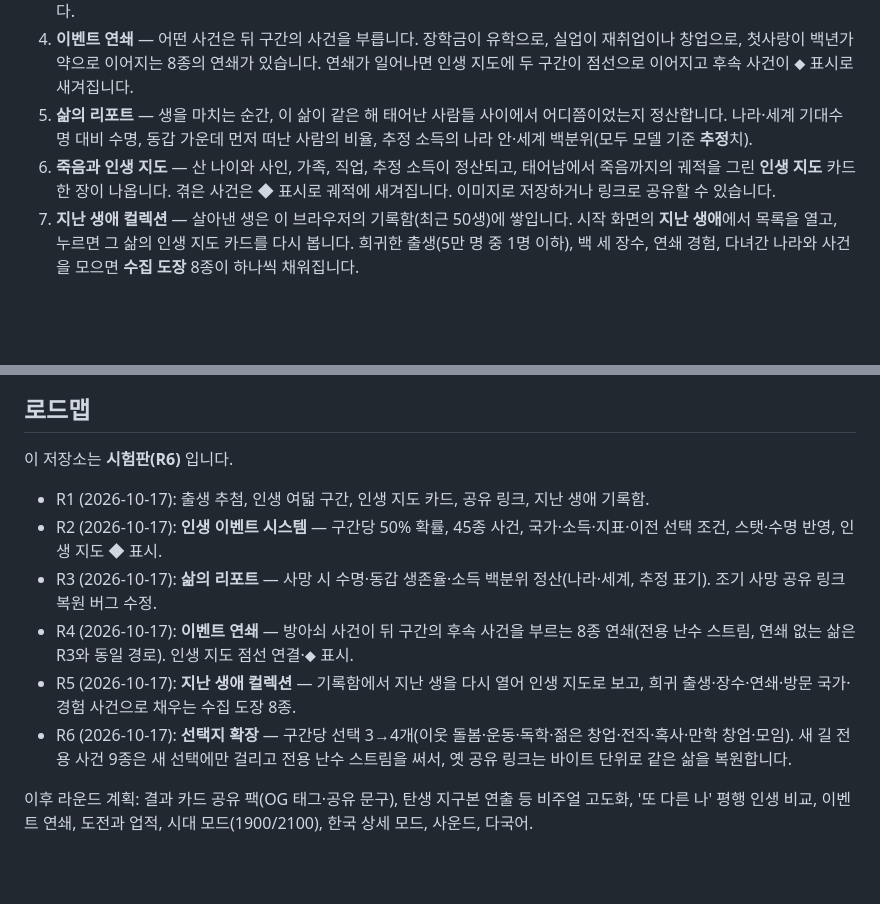
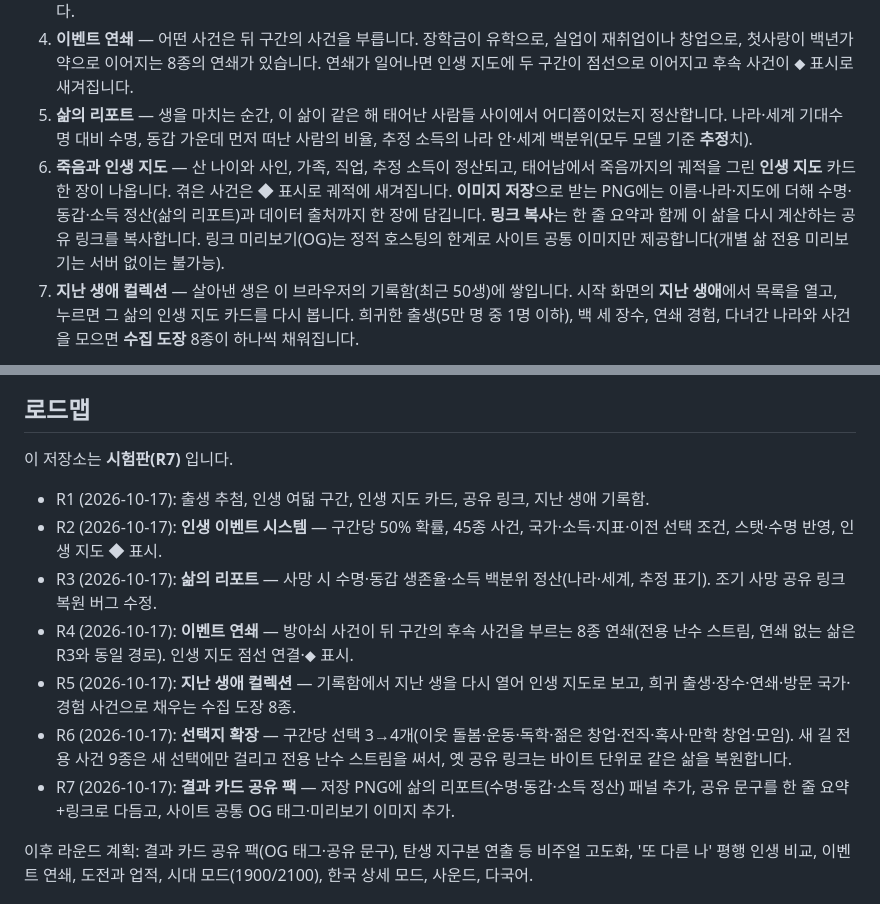
Before and after one commit to sigco3111/dashi-jigu, a Markdown page: README.md, 2 parts joined by grey strips. Rendered like a GitHub page; blank space fills up the shorter version.

Commit message:
Update README for version R7 and sharing features
Updated the version from R6 to R7 and added details about the results card sharing pack.

```diff
--- a/README.md
+++ b/README.md
@@ -15,7 +15,7 @@
 3. **인생 이벤트** — 구간마다 50% 확률로 사건이 일어납니다. 장학금, 첫사랑, 실업, 손주 탄생처럼 기쁜 일과 아픈 일이 나라의 소득 수준, 가정 형편, 내 스탯, 이전 선택에 따라 걸러져 스탯을 움직입니다. 8개 구간에 걸쳐 45종의 사건이 준비돼 있습니다.
 4. **이벤트 연쇄** — 어떤 사건은 뒤 구간의 사건을 부릅니다. 장학금이 유학으로, 실업이 재취업이나 창업으로, 첫사랑이 백년가약으로 이어지는 8종의 연쇄가 있습니다. 연쇄가 일어나면 인생 지도에 두 구간이 점선으로 이어지고 후속 사건이 ⬥ 표시로 새겨집니다.
 5. **삶의 리포트** — 생을 마치는 순간, 이 삶이 같은 해 태어난 사람들 사이에서 어디쯤이었는지 정산합니다. 나라·세계 기대수명 대비 수명, 동갑 가운데 먼저 떠난 사람의 비율, 추정 소득의 나라 안·세계 백분위(모두 모델 기준 **추정**치).
-6. **죽음과 인생 지도** — 산 나이와 사인, 가족, 직업, 추정 소득이 정산되고, 태어남에서 죽음까지의 궤적을 그린 **인생 지도** 카드 한 장이 나옵니다. 겪은 사건은 ◆ 표시로 궤적에 새겨집니다. 이미지로 저장하거나 링크로 공유할 수 있습니다.
+6. **죽음과 인생 지도** — 산 나이와 사인, 가족, 직업, 추정 소득이 정산되고, 태어남에서 죽음까지의 궤적을 그린 **인생 지도** 카드 한 장이 나옵니다. 겪은 사건은 ◆ 표시로 궤적에 새겨집니다. **이미지 저장**으로 받는 PNG에는 이름·나라·지도에 더해 수명·동갑·소득 정산(삶의 리포트)과 데이터 출처까지 한 장에 담깁니다. **링크 복사**는 한 줄 요약과 함께 이 삶을 다시 계산하는 공유 링크를 복사합니다. 링크 미리보기(OG)는 정적 호스팅의 한계로 사이트 공통 이미지만 제공합니다(개별 삶 전용 미리보기는 서버 없이는 불가능).
 7. **지난 생애 컬렉션** — 살아낸 생은 이 브라우저의 기록함(최근 50생)에 쌓입니다. 시작 화면의 **지난 생애**에서 목록을 열고, 누르면 그 삶의 인생 지도 카드를 다시 봅니다. 희귀한 출생(5만 명 중 1명 이하), 백 세 장수, 연쇄 경험, 다녀간 나라와 사건을 모으면 **수집 도장** 8종이 하나씩 채워집니다.
 
 ![구간 선택](docs/screenshot-2.png)
@@ -60,7 +60,7 @@ data/content.js     이름 목록·인생 구간·45종 인생 이벤트·사인
 
 ## 로드맵
 
-이 저장소는 **시험판(R6)** 입니다.
+이 저장소는 **시험판(R7)** 입니다.
 
 - R1 (2026-10-17): 출생 추첨, 인생 여덟 구간, 인생 지도 카드, 공유 링크, 지난 생애 기록함.
 - R2 (2026-10-17): **인생 이벤트 시스템** — 구간당 50% 확률, 45종 사건, 국가·소득·지표·이전 선택 조건, 스탯·수명 반영, 인생 지도 ◆ 표시.
@@ -68,6 +68,7 @@ data/content.js     이름 목록·인생 구간·45종 인생 이벤트·사인
 - R4 (2026-10-17): **이벤트 연쇄** — 방아쇠 사건이 뒤 구간의 후속 사건을 부르는 8종 연쇄(전용 난수 스트림, 연쇄 없는 삶은 R3와 동일 경로). 인생 지도 점선 연결·⬥ 표시.
 - R5 (2026-10-17): **지난 생애 컬렉션** — 기록함에서 지난 생을 다시 열어 인생 지도로 보고, 희귀 출생·장수·연쇄·방문 국가·경험 사건으로 채우는 수집 도장 8종.
 - R6 (2026-10-17): **선택지 확장** — 구간당 선택 3→4개(이웃 돌봄·운동·독학·젊은 창업·전직·혹사·만학 창업·모임). 새 길 전용 사건 9종은 새 선택에만 걸리고 전용 난수 스트림을 써서, 옛 공유 링크는 바이트 단위로 같은 삶을 복원합니다.
+- R7 (2026-10-17): **결과 카드 공유 팩** — 저장 PNG에 삶의 리포트(수명·동갑·소득 정산) 패널 추가, 공유 문구를 한 줄 요약+링크로 다듬고, 사이트 공통 OG 태그·미리보기 이미지 추가.
 
 이후 라운드 계획: 결과 카드 공유 팩(OG 태그·공유 문구), 탄생 지구본 연출 등 비주얼 고도화, '또 다른 나' 평행 인생 비교, 이벤트 연쇄, 도전과 업적, 시대 모드(1900/2100), 한국 상세 모드, 사운드, 다국어.
 
```
